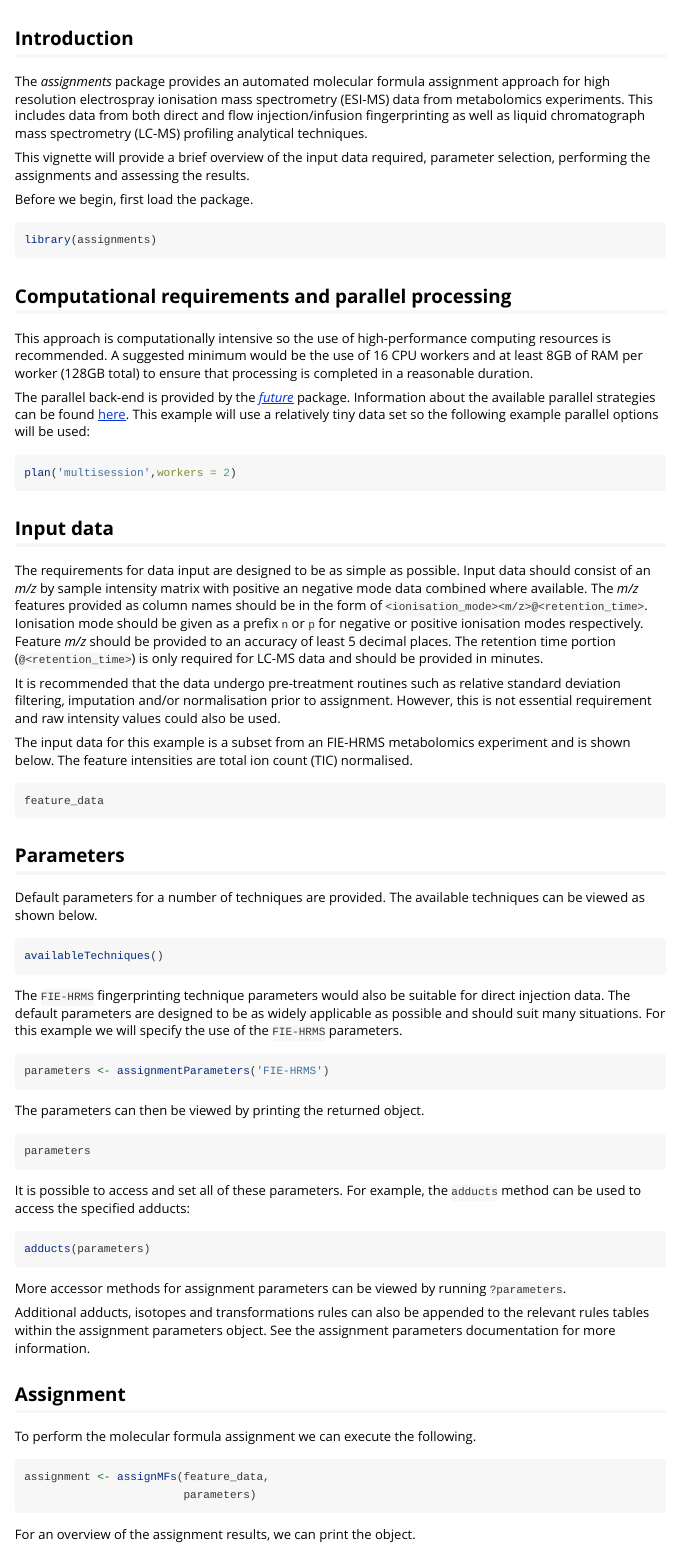
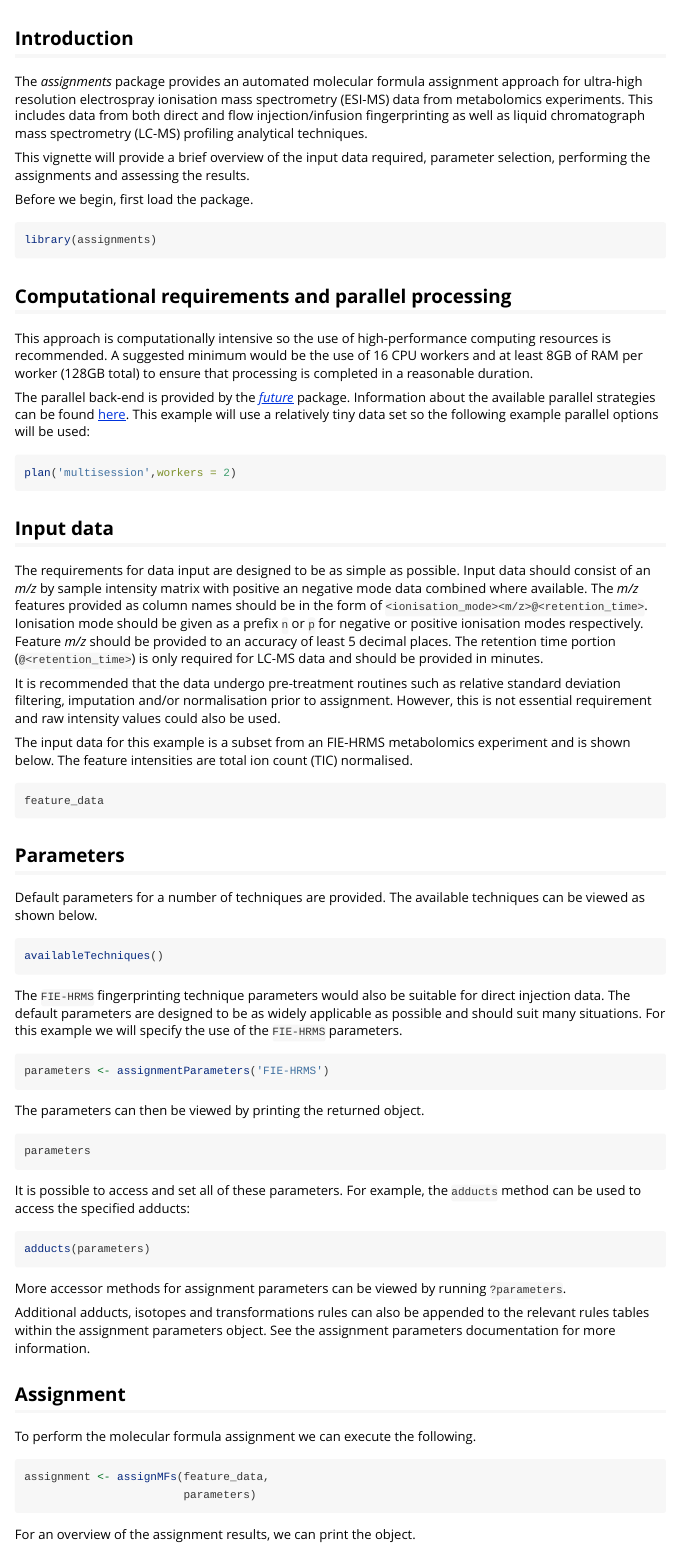
Before and after one commit to aberHRML/assignments, an R Markdown document (vignettes/assignments.Rmd): the page in a window 1100 px wide, from 60 px down. Rendered offline with R 4.5, knitr and Pandoc, with nearby package versions; the code chunks are not run, so their results and figures are left out.

Commit message:
vignette corrections

```diff
--- a/vignettes/assignments.Rmd
+++ b/vignettes/assignments.Rmd
@@ -1,6 +1,8 @@
 ---
 title: "assignments"
-output: rmarkdown::html_vignette
+output:
+  rmarkdown::html_vignette:
+    toc: true
 vignette: >
   %\VignetteIndexEntry{assignments}
   %\VignetteEngine{knitr::rmarkdown}
@@ -17,7 +19,7 @@ knitr::opts_chunk$set(
 
 ## Introduction
 
-The *assignments* package provides an automated molecular formula assignment approach for high resolution electrospray ionisation mass spectrometry (ESI-MS) data from metabolomics experiments.
+The *assignments* package provides an automated molecular formula assignment approach for ultra-high resolution electrospray ionisation mass spectrometry (ESI-MS) data from metabolomics experiments.
 This includes data from both direct and flow injection/infusion fingerprinting as well as liquid chromatograph mass spectrometry (LC-MS) profiling analytical techniques.
 
 This vignette will provide a brief overview of the input data required, parameter selection, performing the assignments and assessing the results.
```
Also changed, not shown: vignettes/assignments.Rmd (2 more changed lines).
